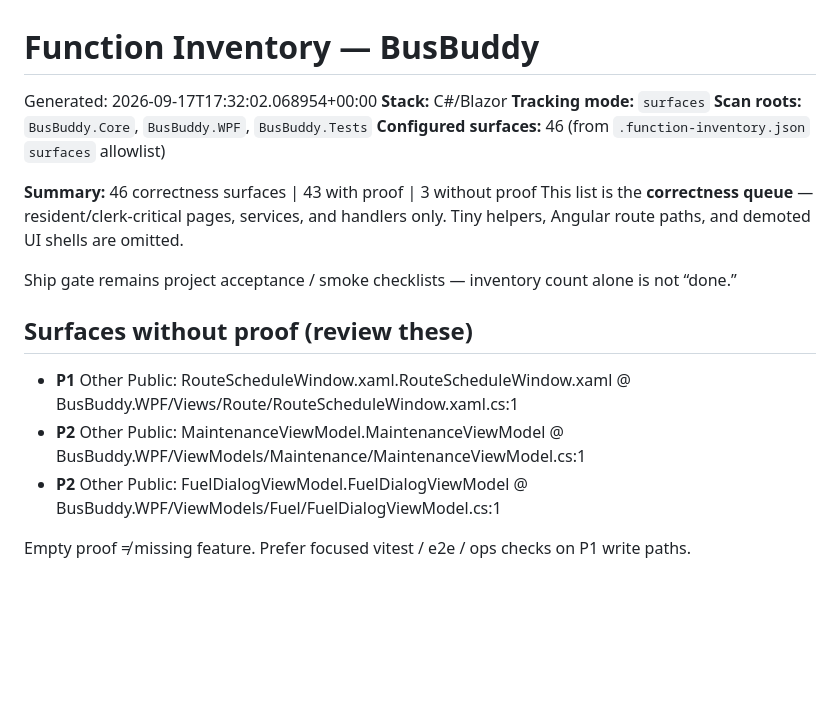
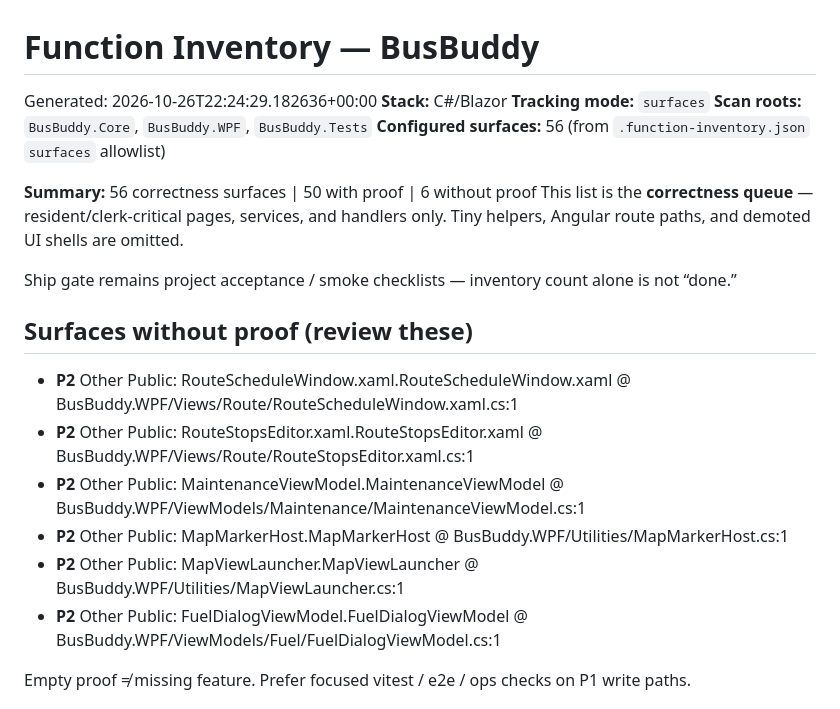
Before and after one commit to Bigessfour/BusBuddy-3, a Markdown page: docs/function-inventory.generated.md, the part around one of its changes. GitHub-like rendering; blank space fills up the shorter version.

Commit message:
Regenerate the function inventory so the done checker can pass B12. (#126)

```diff
--- a/docs/function-inventory.generated.md
+++ b/docs/function-inventory.generated.md
@@ -2,20 +2,23 @@
 <!-- Do NOT edit manually. Lightweight correctness-surface tracker. -->
 
 # Function Inventory — BusBuddy
-Generated: 2026-09-17T17:32:02.068954+00:00
+Generated: 2026-10-26T22:24:29.182636+00:00
 **Stack:** C#/Blazor
 **Tracking mode:** `surfaces`
 **Scan roots:** `BusBuddy.Core`, `BusBuddy.WPF`, `BusBuddy.Tests`
-**Configured surfaces:** 46 (from `.function-inventory.json` `surfaces` allowlist)
+**Configured surfaces:** 56 (from `.function-inventory.json` `surfaces` allowlist)
 
-**Summary:** 46 correctness surfaces | 43 with proof | 3 without proof
+**Summary:** 56 correctness surfaces | 50 with proof | 6 without proof
 This list is the **correctness queue** — resident/clerk-critical pages, services, and handlers only. Tiny helpers, Angular route paths, and demoted UI shells are omitted.
 
 Ship gate remains project acceptance / smoke checklists — inventory count alone is not “done.”
 
 ## Surfaces without proof (review these)
-- **P1** Other Public: RouteScheduleWindow.xaml.RouteScheduleWindow.xaml @ BusBuddy.WPF/Views/Route/RouteScheduleWindow.xaml.cs:1
+- **P2** Other Public: RouteScheduleWindow.xaml.RouteScheduleWindow.xaml @ BusBuddy.WPF/Views/Route/RouteScheduleWindow.xaml.cs:1
+- **P2** Other Public: RouteStopsEditor.xaml.RouteStopsEditor.xaml @ BusBuddy.WPF/Views/Route/RouteStopsEditor.xaml.cs:1
 - **P2** Other Public: MaintenanceViewModel.MaintenanceViewModel @ BusBuddy.WPF/ViewModels/Maintenance/MaintenanceViewModel.cs:1
+- **P2** Other Public: MapMarkerHost.MapMarkerHost @ BusBuddy.WPF/Utilities/MapMarkerHost.cs:1
+- **P2** Other Public: MapViewLauncher.MapViewLauncher @ BusBuddy.WPF/Utilities/MapViewLauncher.cs:1
 - **P2** Other Public: FuelDialogViewModel.FuelDialogViewModel @ BusBuddy.WPF/ViewModels/Fuel/FuelDialogViewModel.cs:1
 
 Empty proof ≠ missing feature. Prefer focused vitest / e2e / ops checks on P1 write paths.
```
Also changed, not shown: other parts of docs/function-inventory.generated.md (+13 -2 lines).
